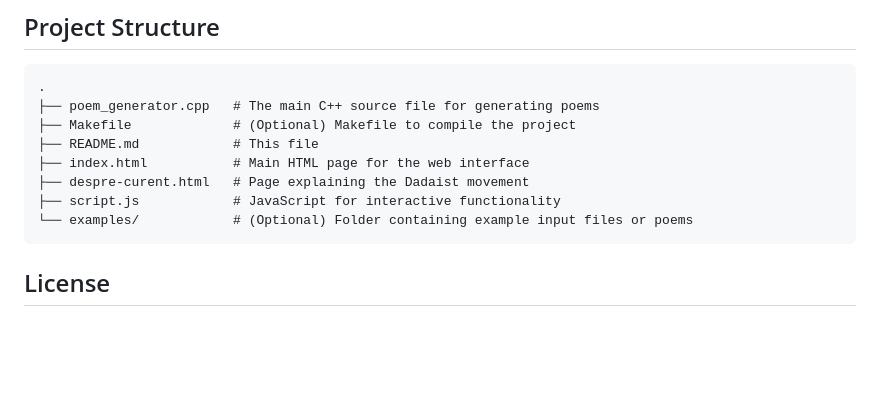
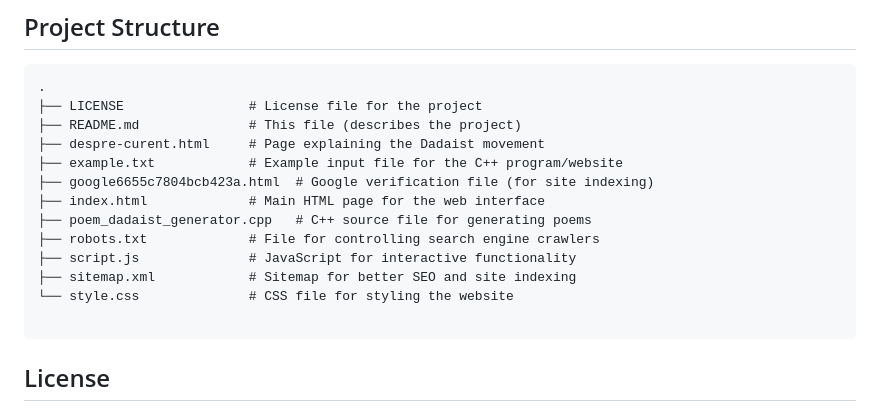
Before and after one commit to popescuroberta/poem-generator-dada, a Markdown page: README.md, the part around the change. GitHub-like rendering; blank space fills up the shorter version.

````diff
--- a/README.md
+++ b/README.md
@@ -83,13 +83,18 @@ When you decide to save the poem, the program will ask for a filename (e.g., `my
 ## Project Structure
 ```
 .
-├── poem_generator.cpp   # The main C++ source file for generating poems
-├── Makefile             # (Optional) Makefile to compile the project
-├── README.md            # This file
-├── index.html           # Main HTML page for the web interface
-├── despre-curent.html   # Page explaining the Dadaist movement
-├── script.js            # JavaScript for interactive functionality
-└── examples/            # (Optional) Folder containing example input files or poems
+├── LICENSE                # License file for the project
+├── README.md              # This file (describes the project)
+├── despre-curent.html     # Page explaining the Dadaist movement
+├── example.txt            # Example input file for the C++ program/website
+├── google6655c7804bcb423a.html  # Google verification file (for site indexing)
+├── index.html             # Main HTML page for the web interface
+├── poem_dadaist_generator.cpp   # C++ source file for generating poems
+├── robots.txt             # File for controlling search engine crawlers
+├── script.js              # JavaScript for interactive functionality
+├── sitemap.xml            # Sitemap for better SEO and site indexing
+└── style.css              # CSS file for styling the website
+
 ```
 
 ## License
````
